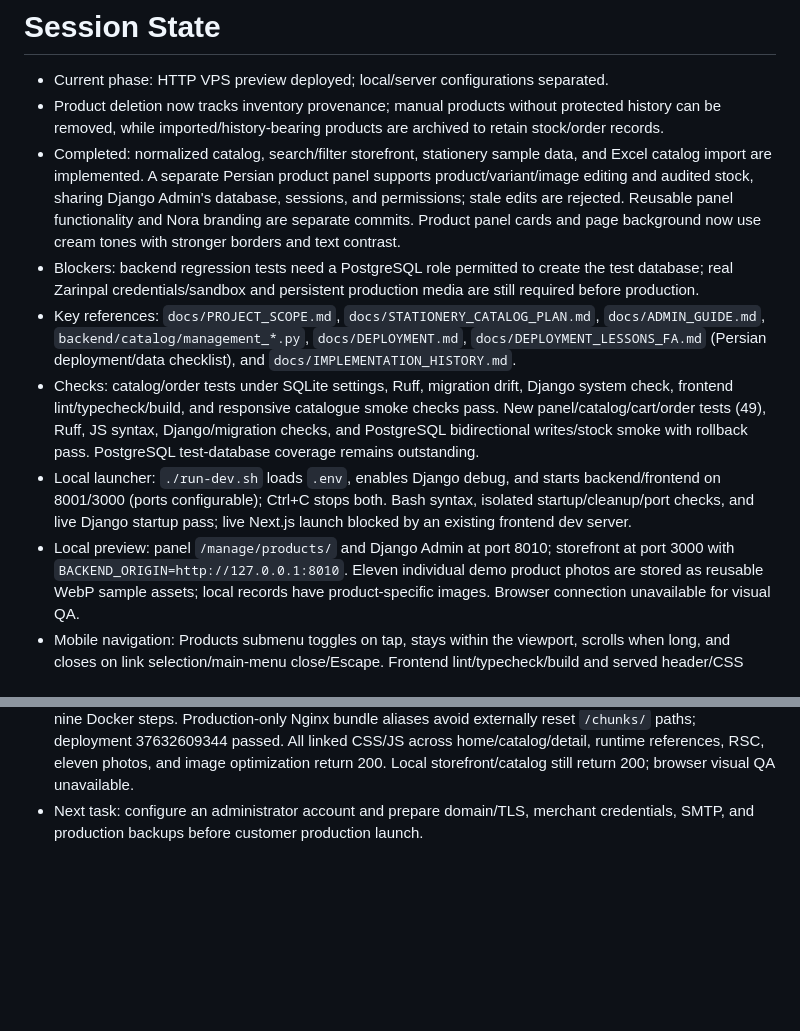
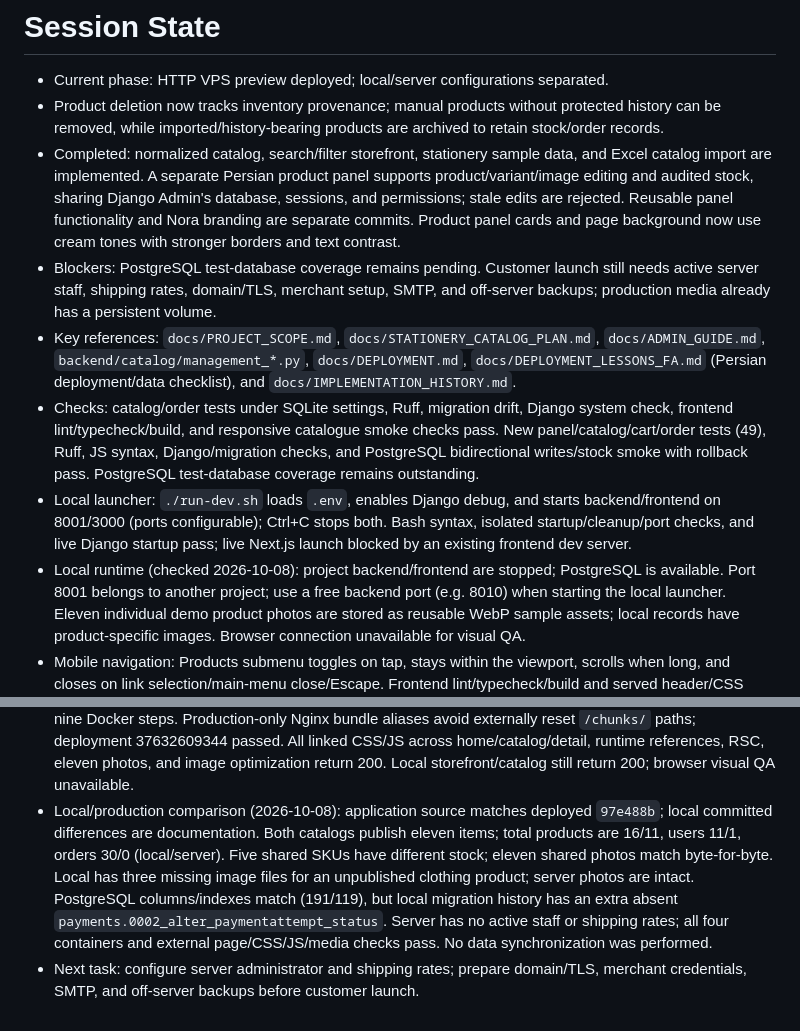
Before and after one commit to Tarokh11/vt-shop, a Markdown page: docs/SESSION_STATE.md, 2 parts joined by grey strips. Rendered like a GitHub page; blank space fills up the shorter version.

Commit message:
docs: refresh verified local and production comparison [skip ci]

```diff
--- a/docs/SESSION_STATE.md
+++ b/docs/SESSION_STATE.md
@@ -11,9 +11,9 @@
   Reusable panel functionality and Nora branding are separate commits.
   Product panel cards and page background now use cream tones with stronger
   borders and text contrast.
-- Blockers: backend regression tests need a PostgreSQL role permitted to create
-  the test database; real Zarinpal credentials/sandbox and persistent production
-  media are still required before production.
+- Blockers: PostgreSQL test-database coverage remains pending. Customer launch
+  still needs active server staff, shipping rates, domain/TLS, merchant setup,
+  SMTP, and off-server backups; production media already has a persistent volume.
 - Key references: `docs/PROJECT_SCOPE.md`,
   `docs/STATIONERY_CATALOG_PLAN.md`, `docs/ADMIN_GUIDE.md`,
   `backend/catalog/management_*.py`, `docs/DEPLOYMENT.md`,
@@ -28,8 +28,9 @@
   backend/frontend on 8001/3000 (ports configurable); Ctrl+C stops both.
   Bash syntax, isolated startup/cleanup/port checks, and live Django startup pass;
   live Next.js launch blocked by an existing frontend dev server.
-- Local preview: panel `/manage/products/` and Django Admin at port 8010;
-  storefront at port 3000 with `BACKEND_ORIGIN=http://127.0.0.1:8010`.
+- Local runtime (checked 2026-10-08): project backend/frontend are stopped;
+  PostgreSQL is available. Port 8001 belongs to another project; use a free
+  backend port (e.g. 8010) when starting the local launcher.
   Eleven individual demo product photos are stored as reusable WebP sample
   assets; local records have product-specific images. Browser connection
   unavailable for visual QA.
@@ -76,5 +77,14 @@
   deployment 37632609344 passed. All linked CSS/JS across home/catalog/detail,
   runtime references, RSC, eleven photos, and image optimization return 200.
   Local storefront/catalog still return 200; browser visual QA unavailable.
-- Next task: configure an administrator account and prepare domain/TLS, merchant
-  credentials, SMTP, and production backups before customer production launch.
+- Local/production comparison (2026-10-08): application source matches deployed
+  `97e488b`; local committed differences are documentation. Both catalogs publish
+  eleven items; total products are 16/11, users 11/1, orders 30/0 (local/server).
+  Five shared SKUs have different stock; eleven shared photos match byte-for-byte.
+  Local has three missing image files for an unpublished clothing product;
+  server photos are intact. PostgreSQL columns/indexes match (191/119), but local
+  migration history has an extra absent `payments.0002_alter_paymentattempt_status`.
+  Server has no active staff or shipping rates; all four containers and external
+  page/CSS/JS/media checks pass. No data synchronization was performed.
+- Next task: configure server administrator and shipping rates; prepare domain/TLS,
+  merchant credentials, SMTP, and off-server backups before customer launch.
```
